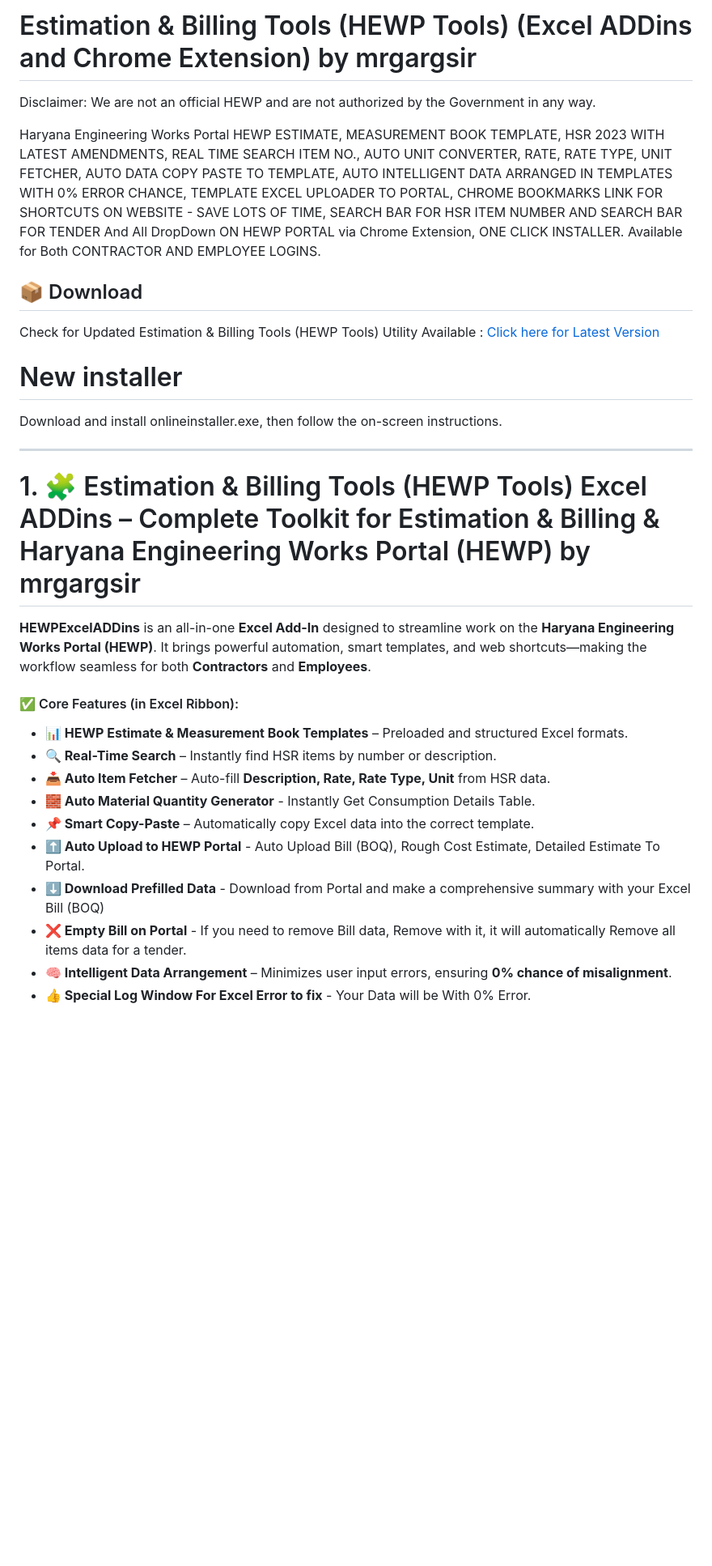
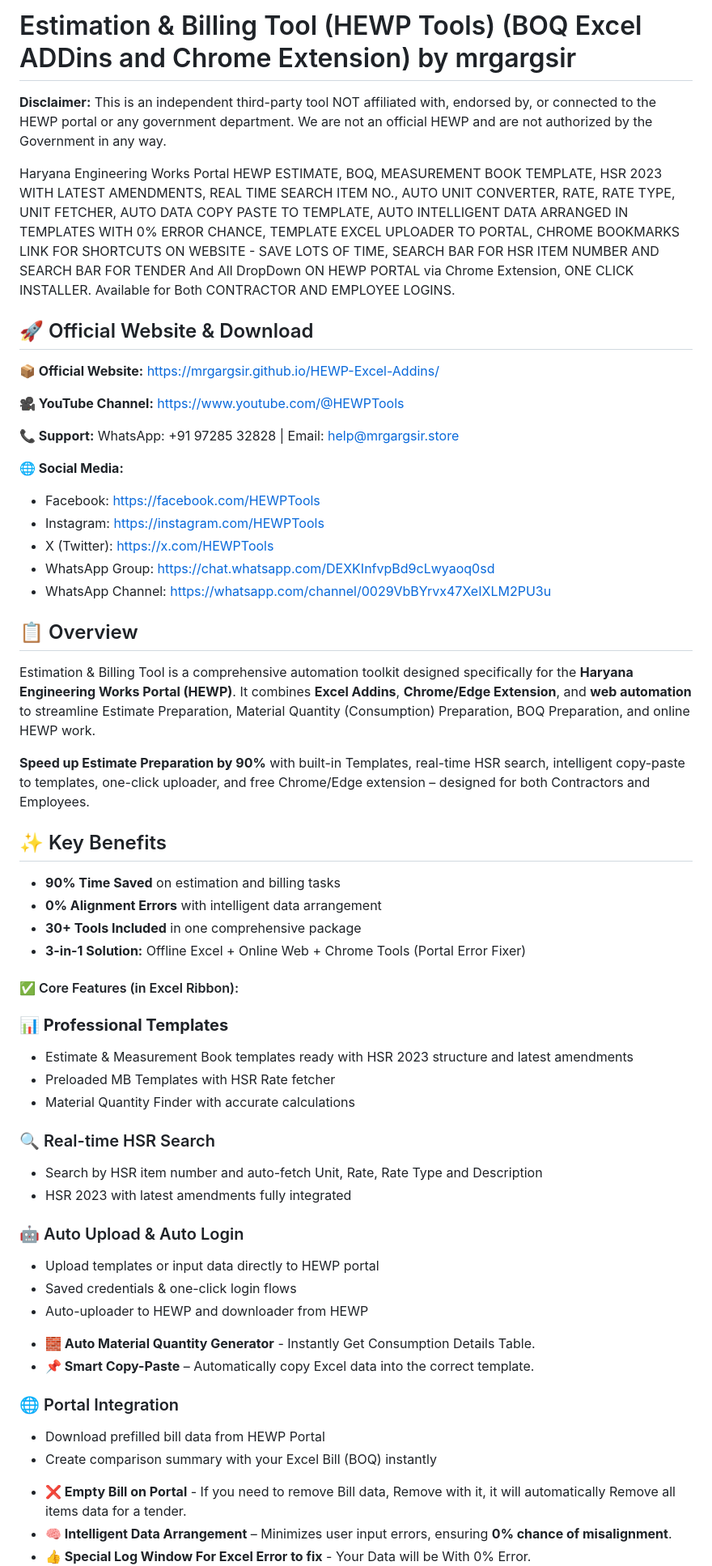
Before and after one commit to mrgargsir/mrgargsir.github.io, a Markdown page: README.md, the part around one of its changes. Shown at 81% size. GitHub-like rendering; blank space fills up the shorter version.

```diff
--- a/README.md
+++ b/README.md
@@ -1,31 +1,60 @@
-# Estimation & Billing Tools (HEWP Tools) (Excel ADDins and Chrome Extension) by mrgargsir
-Disclaimer: We are not an official HEWP and are not authorized by the Government in any way.
+# Estimation & Billing Tool (HEWP Tools) (BOQ Excel ADDins and Chrome Extension) by mrgargsir
+**Disclaimer:** This is an independent third-party tool NOT affiliated with, endorsed by, or connected to the HEWP portal or any government department. We are not an official HEWP and are not authorized by the Government in any way.
 
 Haryana Engineering Works Portal
-HEWP ESTIMATE, MEASUREMENT BOOK TEMPLATE, HSR 2023 WITH LATEST AMENDMENTS, REAL TIME SEARCH ITEM NO., AUTO UNIT CONVERTER, RATE, RATE TYPE, UNIT FETCHER, AUTO DATA COPY PASTE TO TEMPLATE, AUTO INTELLIGENT DATA ARRANGED IN TEMPLATES WITH 0% ERROR CHANCE, TEMPLATE EXCEL UPLOADER TO PORTAL, CHROME BOOKMARKS LINK FOR SHORTCUTS ON WEBSITE - SAVE LOTS OF TIME, SEARCH BAR FOR HSR ITEM NUMBER AND SEARCH BAR FOR TENDER And All DropDown ON HEWP PORTAL via Chrome Extension, ONE CLICK INSTALLER. Available for Both CONTRACTOR AND EMPLOYEE LOGINS.
+HEWP ESTIMATE, BOQ, MEASUREMENT BOOK TEMPLATE, HSR 2023 WITH LATEST AMENDMENTS, REAL TIME SEARCH ITEM NO., AUTO UNIT CONVERTER, RATE, RATE TYPE, UNIT FETCHER, AUTO DATA COPY PASTE TO TEMPLATE, AUTO INTELLIGENT DATA ARRANGED IN TEMPLATES WITH 0% ERROR CHANCE, TEMPLATE EXCEL UPLOADER TO PORTAL, CHROME BOOKMARKS LINK FOR SHORTCUTS ON WEBSITE - SAVE LOTS OF TIME, SEARCH BAR FOR HSR ITEM NUMBER AND SEARCH BAR FOR TENDER And All DropDown ON HEWP PORTAL via Chrome Extension, ONE CLICK INSTALLER. Available for Both CONTRACTOR AND EMPLOYEE LOGINS.
 
-## 📦 Download
+## 🚀 Official Website & Download
 
-Check for Updated Estimation & Billing Tools (HEWP Tools) Utility Available : [Click here for Latest Version](https://mrgargsir.github.io/HEWP-Excel-Addins/)
+**📦 Official Website:** [https://mrgargsir.github.io/HEWP-Excel-Addins/](https://mrgargsir.github.io/HEWP-Excel-Addins/)
 
-# New installer
-Download and install onlineinstaller.exe, then follow the on-screen instructions.
+**🎥 YouTube Channel:** [https://www.youtube.com/@HEWPTools](https://www.youtube.com/@HEWPTools)
 
----
+**📞 Support:** WhatsApp: +91 97285 32828 | Email: help@mrgargsir.store
 
-# 1. 🧩 Estimation & Billing Tools (HEWP Tools) Excel ADDins – Complete Toolkit for Estimation & Billing & Haryana Engineering Works Portal (HEWP) by mrgargsir
+**🌐 Social Media:**
+- Facebook: [https://facebook.com/HEWPTools](https://facebook.com/HEWPTools)
+- Instagram: [https://instagram.com/HEWPTools](https://instagram.com/HEWPTools)
+- X (Twitter): [https://x.com/HEWPTools](https://x.com/HEWPTools)
+- WhatsApp Group: [https://chat.whatsapp.com/DEXKInfvpBd9cLwyaoq0sd](https://chat.whatsapp.com/DEXKInfvpBd9cLwyaoq0sd)
+- WhatsApp Channel: [https://whatsapp.com/channel/0029VbBYrvx47XeIXLM2PU3u](https://whatsapp.com/channel/0029VbBYrvx47XeIXLM2PU3u)
 
-**HEWPExcelADDins** is an all-in-one **Excel Add-In**  designed to streamline work on the **Haryana Engineering Works Portal (HEWP)**. It brings powerful automation, smart templates, and web shortcuts—making the workflow seamless for both **Contractors** and **Employees**.
+## 📋 Overview
+
+Estimation & Billing Tool is a comprehensive automation toolkit designed specifically for the **Haryana Engineering Works Portal (HEWP)**. It combines **Excel Addins**, **Chrome/Edge Extension**, and **web automation** to streamline Estimate Preparation, Material Quantity (Consumption) Preparation, BOQ Preparation, and online HEWP work.
+
+**Speed up Estimate Preparation by 90%** with built-in Templates, real-time HSR search, intelligent copy-paste to templates, one-click uploader, and free Chrome/Edge extension – designed for both Contractors and Employees.
+
+## ✨ Key Benefits
+
+- **90% Time Saved** on estimation and billing tasks
+- **0% Alignment Errors** with intelligent data arrangement
+- **30+ Tools Included** in one comprehensive package
+- **3-in-1 Solution:** Offline Excel + Online Web + Chrome Tools (Portal Error Fixer)
 
 #### ✅ Core Features (in Excel Ribbon):
 
-* **📊 HEWP Estimate & Measurement Book Templates** – Preloaded and structured Excel formats.
-* **🔍 Real-Time Search** – Instantly find HSR items by number or description.
-* **📥 Auto Item Fetcher** – Auto-fill **Description, Rate, Rate Type, Unit** from HSR data.
+### **📊 Professional Templates**
+- Estimate & Measurement Book templates ready with HSR 2023 structure and latest amendments
+- Preloaded MB Templates with HSR Rate fetcher
+- Material Quantity Finder with accurate calculations
+
+### 🔍 Real-time HSR Search
+- Search by HSR item number and auto-fetch Unit, Rate, Rate Type and Description
+- HSR 2023 with latest amendments fully integrated
+
+### 🤖 Auto Upload & Auto Login
+- Upload templates or input data directly to HEWP portal
+- Saved credentials & one-click login flows
+- Auto-uploader to HEWP and downloader from HEWP
+
 * **🧱 Auto Material Quantity Generator** - Instantly Get Consumption Details Table.
 * **📌 Smart Copy-Paste** – Automatically copy Excel data into the correct template.
-* **⬆️ Auto Upload to HEWP Portal** - Auto Upload Bill (BOQ), Rough Cost Estimate, Detailed Estimate To Portal.
-* **⬇️ Download Prefilled Data** -  Download from Portal and make a comprehensive summary with your Excel Bill (BOQ)
+
+### 🌐 Portal Integration
+- Download prefilled bill data from HEWP Portal
+- Create comparison summary with your Excel Bill (BOQ) instantly
+
 * **❌ Empty Bill on Portal** - If you need to remove Bill data, Remove with it, it will automatically Remove all items data for a tender.
 * **🧠 Intelligent Data Arrangement** – Minimizes user input errors, ensuring **0% chance of misalignment**.
 * **👍 Special Log Window For Excel Error to fix** - Your Data will be With 0% Error.
```
Also changed, not shown: other parts of README.md (+59 -21 lines).
